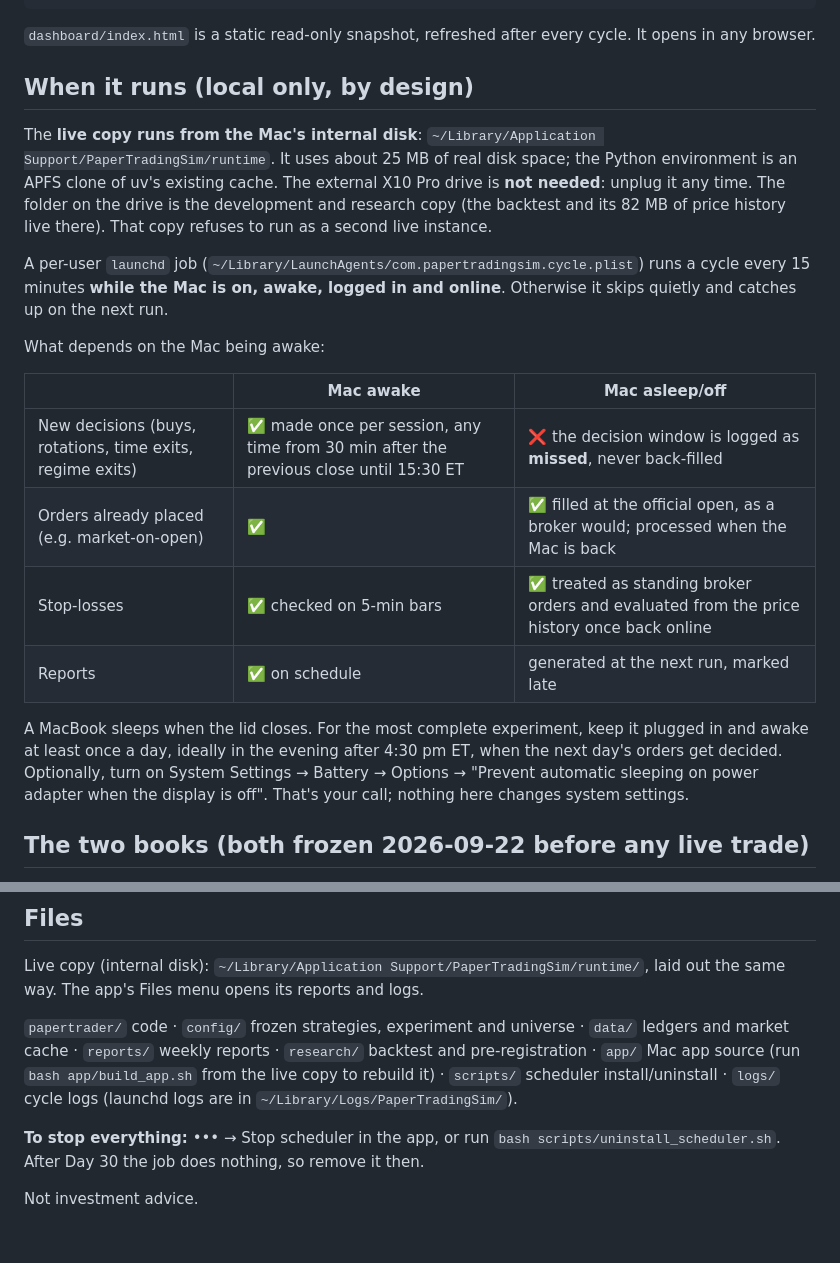
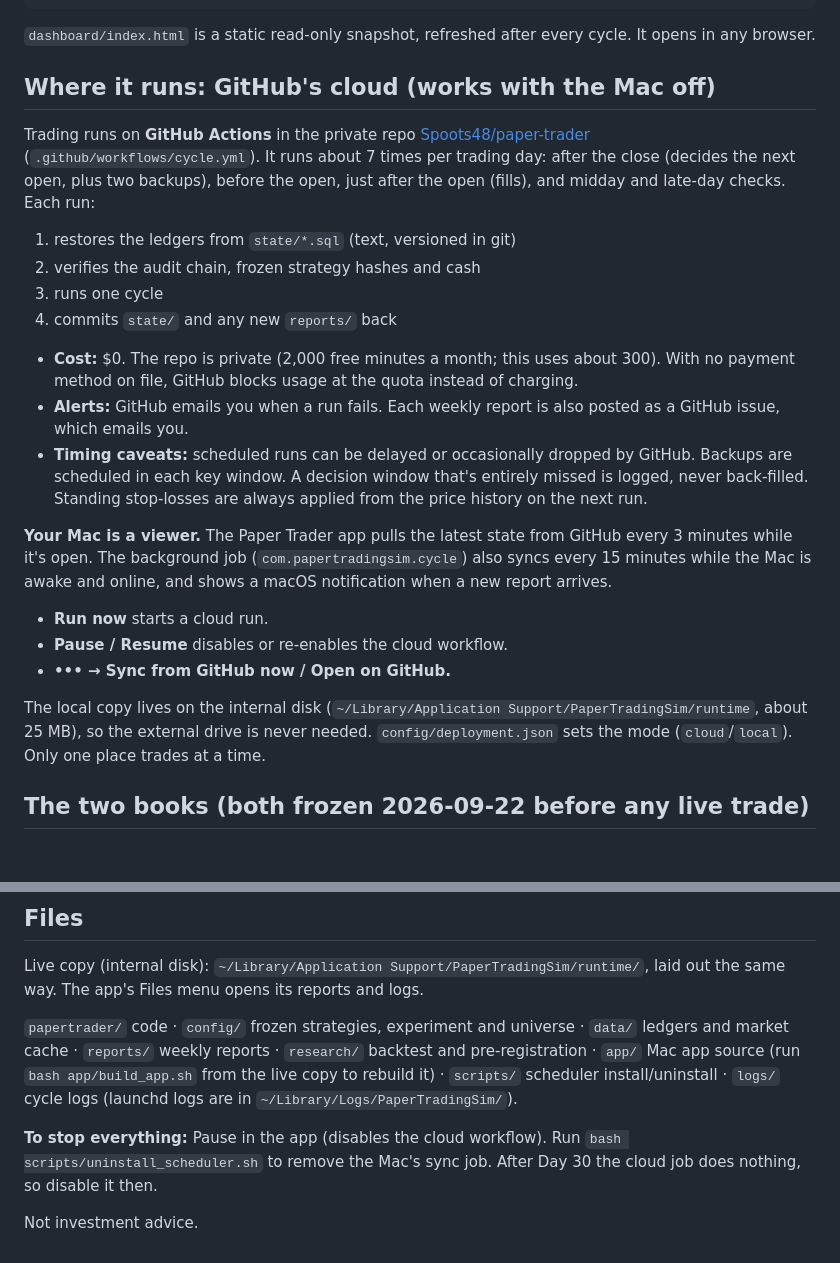
Before and after one commit to Spoots48/paper-trader, a Markdown page: README.md, 2 parts joined by grey strips. Drawn GitHub-style; blank space fills up the shorter version.

Commit message:
README: cloud deployment
Co-Authored-By: Claude Opus 5.5 <noreply@anthropic.com>

```diff
--- a/README.md
+++ b/README.md
@@ -34,31 +34,36 @@ Command line (from this folder):
 
 `dashboard/index.html` is a static read-only snapshot, refreshed after every cycle. It opens in any browser.
 
-## When it runs (local only, by design)
+## Where it runs: GitHub's cloud (works with the Mac off)
 
-The **live copy runs from the Mac's internal disk**: `~/Library/Application Support/PaperTradingSim/runtime`.
-It uses about 25 MB of real disk space; the Python environment is an APFS clone of uv's existing cache.
-The external X10 Pro drive is **not needed**: unplug it any time. The folder on the drive is the development
-and research copy (the backtest and its 82 MB of price history live there). That copy refuses to run as a
-second live instance.
+Trading runs on **GitHub Actions** in the private repo
+[Spoots48/paper-trader](https://github.com/Spoots48/paper-trader) (`.github/workflows/cycle.yml`). It runs
+about 7 times per trading day: after the close (decides the next open, plus two backups), before the open,
+just after the open (fills), and midday and late-day checks. Each run:
 
-A per-user `launchd` job (`~/Library/LaunchAgents/com.papertradingsim.cycle.plist`) runs a cycle every
-15 minutes **while the Mac is on, awake, logged in and online**. Otherwise it skips quietly and catches up
-on the next run.
+1. restores the ledgers from `state/*.sql` (text, versioned in git)
+2. verifies the audit chain, frozen strategy hashes and cash
+3. runs one cycle
+4. commits `state/` and any new `reports/` back
 
-What depends on the Mac being awake:
+- **Cost:** $0. The repo is private (2,000 free minutes a month; this uses about 300). With no payment
+  method on file, GitHub blocks usage at the quota instead of charging.
+- **Alerts:** GitHub emails you when a run fails. Each weekly report is also posted as a GitHub issue,
+  which emails you.
+- **Timing caveats:** scheduled runs can be delayed or occasionally dropped by GitHub. Backups are
+  scheduled in each key window. A decision window that's entirely missed is logged, never back-filled.
+  Standing stop-losses are always applied from the price history on the next run.
 
-| | Mac awake | Mac asleep/off |
-|---|---|---|
-| New decisions (buys, rotations, time exits, regime exits) | ✅ made once per session, any time from 30 min after the previous close until 15:30 ET | ❌ the decision window is logged as **missed**, never back-filled |
-| Orders already placed (e.g. market-on-open) | ✅ | ✅ filled at the official open, as a broker would; processed when the Mac is back |
-| Stop-losses | ✅ checked on 5-min bars | ✅ treated as standing broker orders and evaluated from the price history once back online |
-| Reports | ✅ on schedule | generated at the next run, marked late |
+**Your Mac is a viewer.** The Paper Trader app pulls the latest state from GitHub every 3 minutes while
+it's open. The background job (`com.papertradingsim.cycle`) also syncs every 15 minutes while the Mac is
+awake and online, and shows a macOS notification when a new report arrives.
+- **Run now** starts a cloud run.
+- **Pause / Resume** disables or re-enables the cloud workflow.
+- **••• → Sync from GitHub now / Open on GitHub.**
 
-A MacBook sleeps when the lid closes. For the most complete experiment, keep it plugged in and awake at
-least once a day, ideally in the evening after 4:30 pm ET, when the next day's orders get decided.
-Optionally, turn on System Settings → Battery → Options → "Prevent automatic sleeping on power adapter
-when the display is off". That's your call; nothing here changes system settings.
+The local copy lives on the internal disk (`~/Library/Application Support/PaperTradingSim/runtime`,
+about 25 MB), so the external drive is never needed. `config/deployment.json` sets the mode
+(`cloud`/`local`). Only one place trades at a time.
 
 ## The two books (both frozen 2026-09-22 before any live trade)
 
@@ -150,7 +155,7 @@ cache · `reports/` weekly reports · `research/` backtest and pre-registration
 (run `bash app/build_app.sh` from the live copy to rebuild it) · `scripts/` scheduler install/uninstall · `logs/` cycle logs
 (launchd logs are in `~/Library/Logs/PaperTradingSim/`).
 
-**To stop everything:** ••• → Stop scheduler in the app, or run `bash scripts/uninstall_scheduler.sh`.
-After Day 30 the job does nothing, so remove it then.
+**To stop everything:** Pause in the app (disables the cloud workflow). Run `bash scripts/uninstall_scheduler.sh`
+to remove the Mac's sync job. After Day 30 the cloud job does nothing, so disable it then.
 
 Not investment advice.
```
